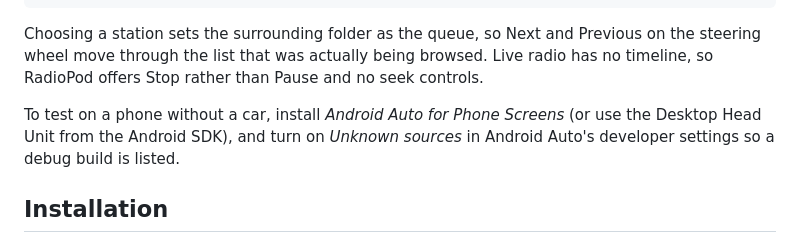
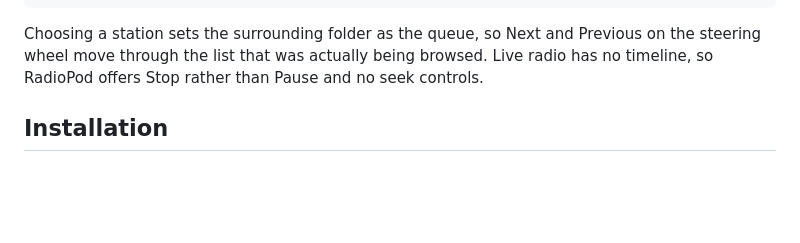
Before and after one commit to gjwgit/radiopod, a Markdown page: README.md, the part around one of its changes. GitHub-like rendering; blank space fills up the shorter version.

```diff
--- a/README.md
+++ b/README.md
@@ -103,11 +117,6 @@ Choosing a station sets the surrounding folder as the queue, so Next
 and Previous on the steering wheel move through the list that was
 actually being browsed. Live radio has no timeline, so RadioPod offers
 Stop rather than Pause and no seek controls.
-
-To test on a phone without a car, install *Android Auto for Phone
-Screens* (or use the Desktop Head Unit from the Android SDK), and turn
-on *Unknown sources* in Android Auto's developer settings so a debug
-build is listed.
 
 ## Installation
 
```
Also changed, not shown: other parts of README.md (+75 -55 lines).
